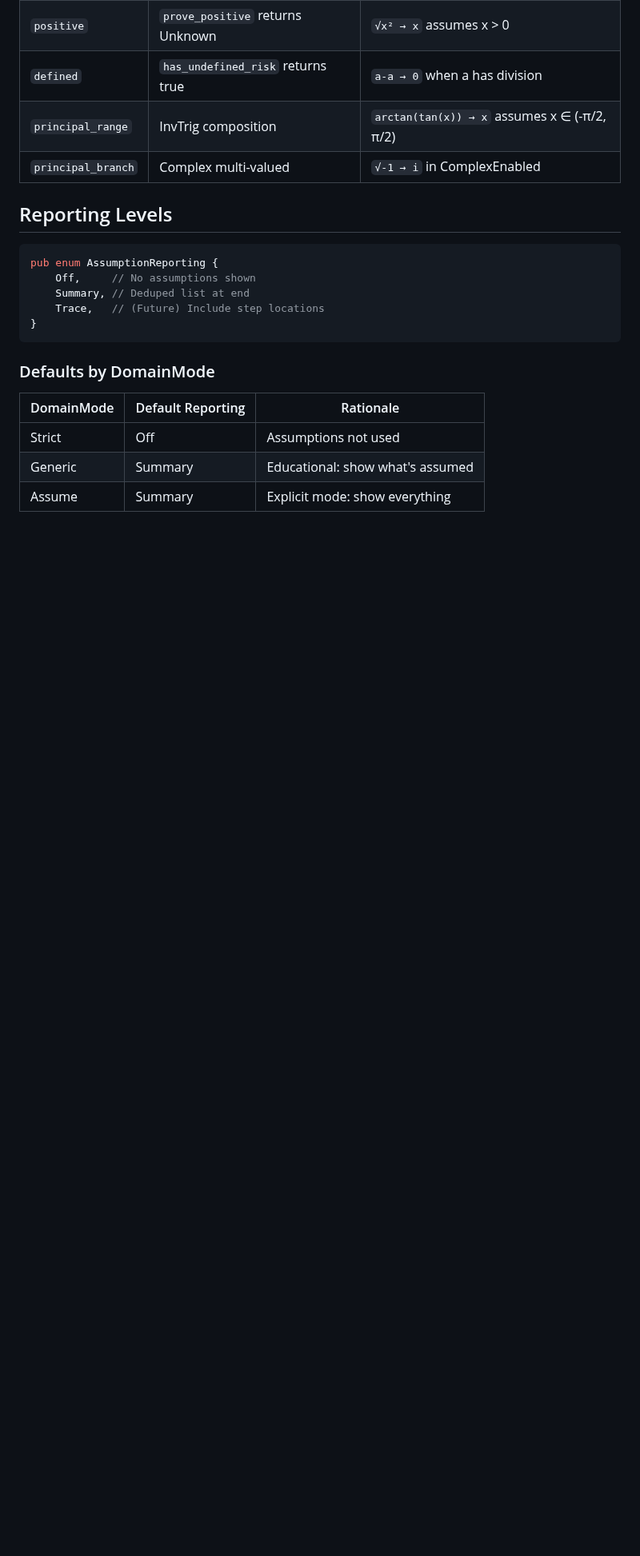
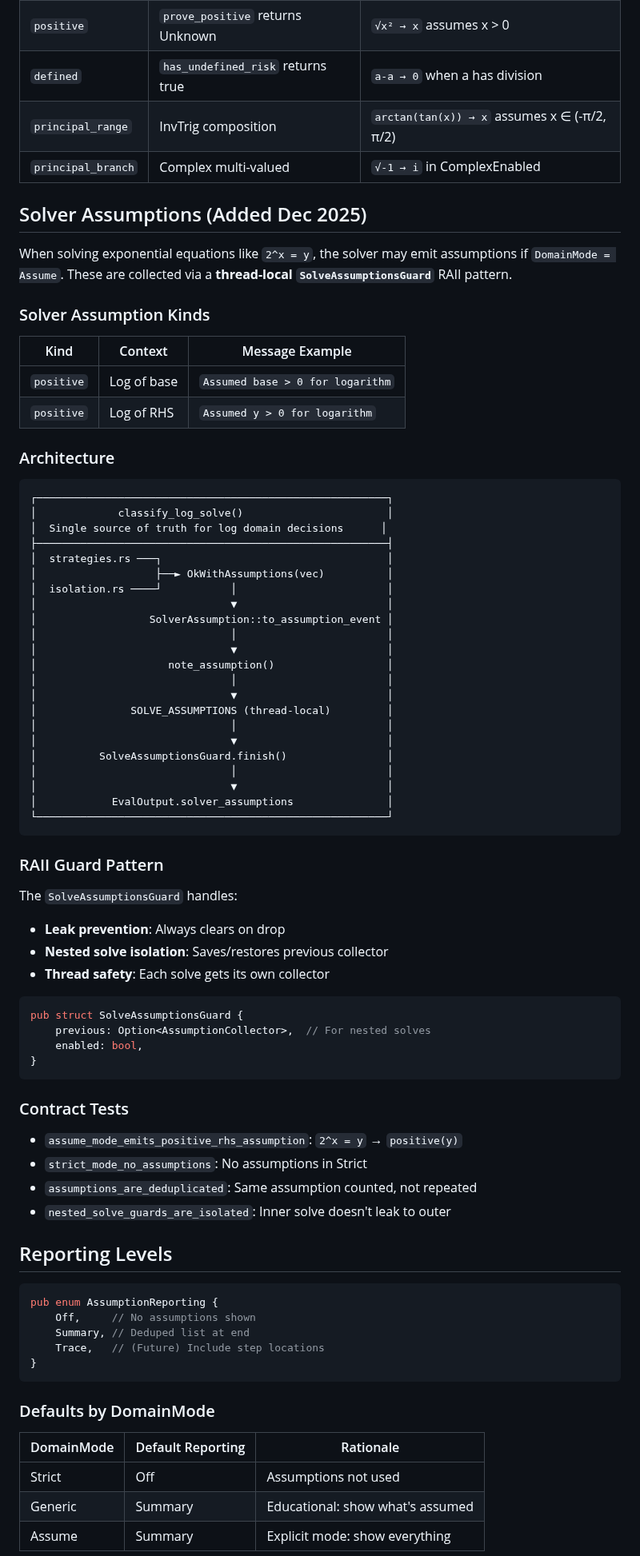
Before and after one commit to javileyes/ExpliCAS, a Markdown page: docs/ASSUMPTIONS_POLICY.md, the part around the change. Shown at 80% size. Drawn GitHub-style; blank space fills up the shorter version.

````diff
--- a/docs/ASSUMPTIONS_POLICY.md
+++ b/docs/ASSUMPTIONS_POLICY.md
@@ -58,6 +58,65 @@ The CAS engine makes **mathematical assumptions** during simplification (e.g., "
 | `defined` | `has_undefined_risk` returns true | `a-a → 0` when a has division |
 | `principal_range` | InvTrig composition | `arctan(tan(x)) → x` assumes x ∈ (-π/2, π/2) |
 | `principal_branch` | Complex multi-valued | `√-1 → i` in ComplexEnabled |
+
+## Solver Assumptions (Added Dec 2025)
+
+When solving exponential equations like `2^x = y`, the solver may emit assumptions if `DomainMode = Assume`. These are collected via a **thread-local `SolveAssumptionsGuard`** RAII pattern.
+
+### Solver Assumption Kinds
+
+| Kind | Context | Message Example |
+|------|---------|-----------------|
+| `positive` | Log of base | `Assumed base > 0 for logarithm` |
+| `positive` | Log of RHS | `Assumed y > 0 for logarithm` |
+
+### Architecture
+
+```
+┌────────────────────────────────────────────────────────┐
+│             classify_log_solve()                       │
+│  Single source of truth for log domain decisions      │
+├────────────────────────────────────────────────────────┤
+│  strategies.rs ───┐                                    │
+│                   ├──► OkWithAssumptions(vec)          │
+│  isolation.rs ────┘           │                        │
+│                               ▼                        │
+│                  SolverAssumption::to_assumption_event │
+│                               │                        │
+│                               ▼                        │
+│                     note_assumption()                  │
+│                               │                        │
+│                               ▼                        │
+│               SOLVE_ASSUMPTIONS (thread-local)         │
+│                               │                        │
+│                               ▼                        │
+│          SolveAssumptionsGuard.finish()                │
+│                               │                        │
+│                               ▼                        │
+│            EvalOutput.solver_assumptions               │
+└────────────────────────────────────────────────────────┘
+```
+
+### RAII Guard Pattern
+
+The `SolveAssumptionsGuard` handles:
+- **Leak prevention**: Always clears on drop
+- **Nested solve isolation**: Saves/restores previous collector
+- **Thread safety**: Each solve gets its own collector
+
+```rust
+pub struct SolveAssumptionsGuard {
+    previous: Option<AssumptionCollector>,  // For nested solves
+    enabled: bool,
+}
+```
+
+### Contract Tests
+
+- `assume_mode_emits_positive_rhs_assumption`: `2^x = y` → `positive(y)`
+- `strict_mode_no_assumptions`: No assumptions in Strict
+- `assumptions_are_deduplicated`: Same assumption counted, not repeated
+- `nested_solve_guards_are_isolated`: Inner solve doesn't leak to outer
 
 ## Reporting Levels
 
````
Also changed, not shown: docs/SEMANTICS_POLICY.md (+40 -2 lines).
